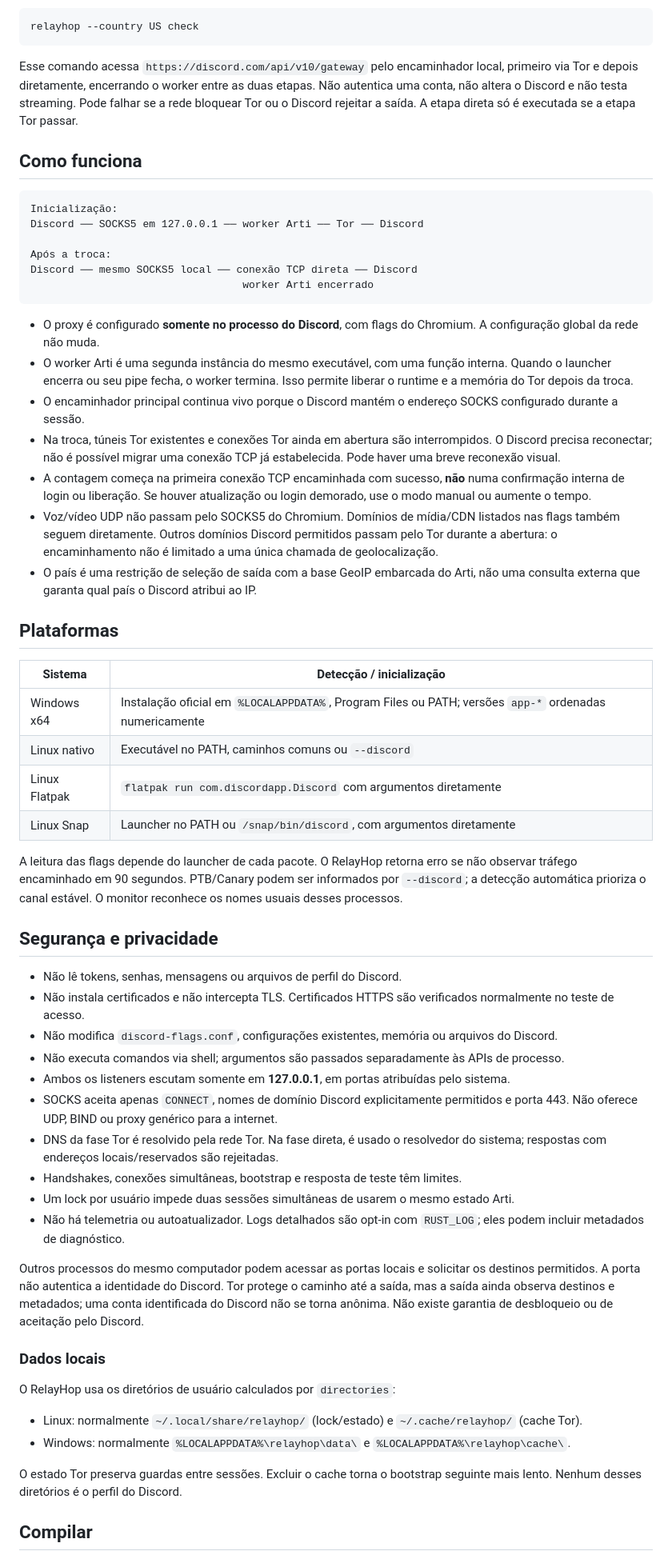
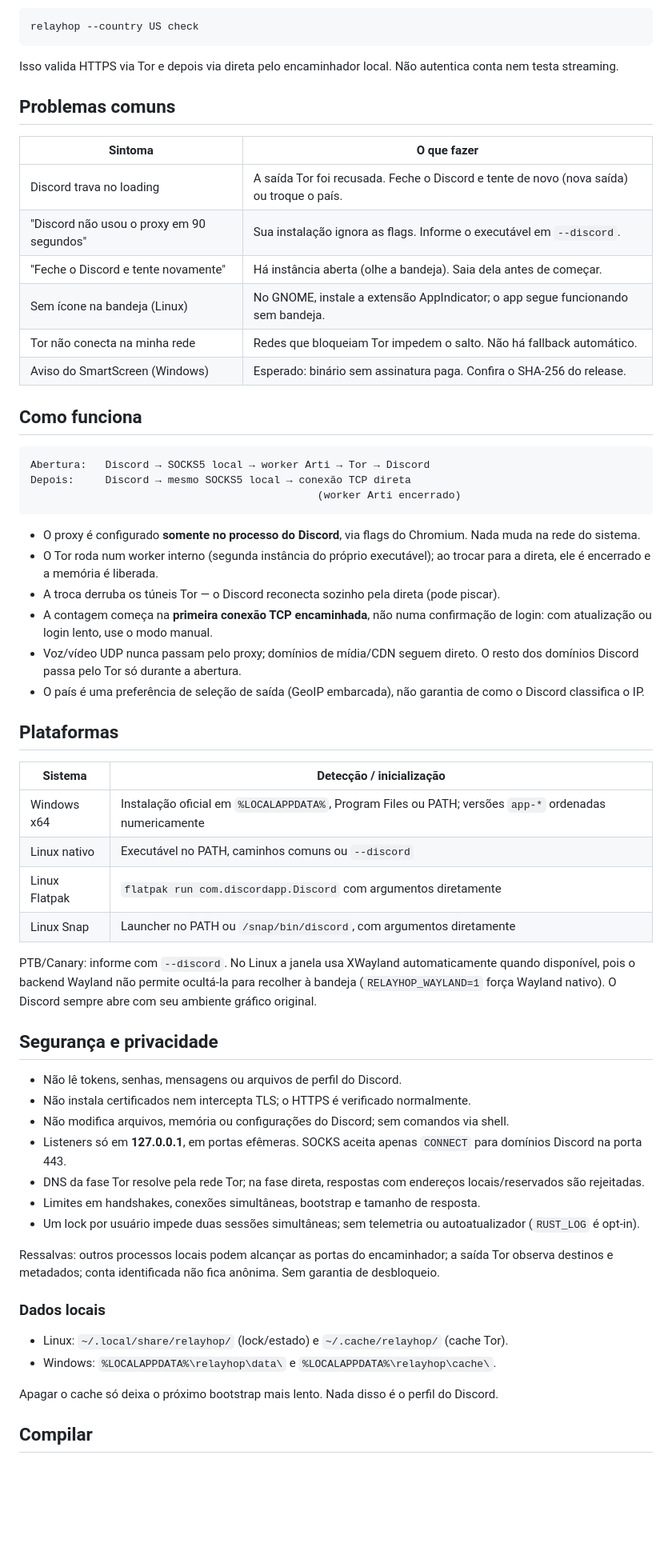
Before and after one commit to enrell/relayhop, a Markdown page: README.md, the part around one of its changes. Shown at 80% size. Rendered like a GitHub page; blank space fills up the shorter version.

Commit message:
README reescrito para usuário final

````diff
--- a/README.md
+++ b/README.md
@@ -64,26 +69,33 @@ Para testar **Tor → conexão direta com HTTPS**, sem abrir ou fechar o Discord
 relayhop --country US check
 ```
 
-Esse comando acessa `https://discord.com/api/v10/gateway` pelo encaminhador local, primeiro via Tor e depois diretamente, encerrando o worker entre as duas etapas. Não autentica uma conta, não altera o Discord e não testa streaming. Pode falhar se a rede bloquear Tor ou o Discord rejeitar a saída. A etapa direta só é executada se a etapa Tor passar.
+Isso valida HTTPS via Tor e depois via direta pelo encaminhador local. Não autentica conta nem testa streaming.
+
+## Problemas comuns
+
+| Sintoma | O que fazer |
+|---|---|
+| Discord trava no loading | A saída Tor foi recusada. Feche o Discord e tente de novo (nova saída) ou troque o país. |
+| "Discord não usou o proxy em 90 segundos" | Sua instalação ignora as flags. Informe o executável em `--discord`. |
+| "Feche o Discord e tente novamente" | Há instância aberta (olhe a bandeja). Saia dela antes de começar. |
+| Sem ícone na bandeja (Linux) | No GNOME, instale a extensão AppIndicator; o app segue funcionando sem bandeja. |
+| Tor não conecta na minha rede | Redes que bloqueiam Tor impedem o salto. Não há fallback automático. |
+| Aviso do SmartScreen (Windows) | Esperado: binário sem assinatura paga. Confira o SHA-256 do release. |
 
 ## Como funciona
 
 ```text
-Inicialização:
-Discord ── SOCKS5 em 127.0.0.1 ── worker Arti ── Tor ── Discord
-
-Após a troca:
-Discord ── mesmo SOCKS5 local ── conexão TCP direta ── Discord
-                                  worker Arti encerrado
+Abertura:   Discord → SOCKS5 local → worker Arti → Tor → Discord
+Depois:     Discord → mesmo SOCKS5 local → conexão TCP direta
+                                              (worker Arti encerrado)
 ```
 
-- O proxy é configurado **somente no processo do Discord**, com flags do Chromium. A configuração global da rede não muda.
-- O worker Arti é uma segunda instância do mesmo executável, com uma função interna. Quando o launcher encerra ou seu pipe fecha, o worker termina. Isso permite liberar o runtime e a memória do Tor depois da troca.
-- O encaminhador principal continua vivo porque o Discord mantém o endereço SOCKS configurado durante a sessão.
-- Na troca, túneis Tor existentes e conexões Tor ainda em abertura são interrompidos. O Discord precisa reconectar; não é possível migrar uma conexão TCP já estabelecida. Pode haver uma breve reconexão visual.
-- A contagem começa na primeira conexão TCP encaminhada com sucesso, **não** numa confirmação interna de login ou liberação. Se houver atualização ou login demorado, use o modo manual ou aumente o tempo.
-- Voz/vídeo UDP não passam pelo SOCKS5 do Chromium. Domínios de mídia/CDN listados nas flags também seguem diretamente. Outros domínios Discord permitidos passam pelo Tor durante a abertura: o encaminhamento não é limitado a uma única chamada de geolocalização.
-- O país é uma restrição de seleção de saída com a base GeoIP embarcada do Arti, não uma consulta externa que garanta qual país o Discord atribui ao IP.
+- O proxy é configurado **somente no processo do Discord**, via flags do Chromium. Nada muda na rede do sistema.
+- O Tor roda num worker interno (segunda instância do próprio executável); ao trocar para a direta, ele é encerrado e a memória é liberada.
+- A troca derruba os túneis Tor — o Discord reconecta sozinho pela direta (pode piscar).
+- A contagem começa na **primeira conexão TCP encaminhada**, não numa confirmação de login: com atualização ou login lento, use o modo manual.
+- Voz/vídeo UDP nunca passam pelo proxy; domínios de mídia/CDN seguem direto. O resto dos domínios Discord passa pelo Tor só durante a abertura.
+- O país é uma preferência de seleção de saída (GeoIP embarcada), não garantia de como o Discord classifica o IP.
 
 ## Plataformas
 
@@ -94,31 +106,26 @@ Discord ── mesmo SOCKS5 local ── conexão TCP direta ── Discord
 | Linux Flatpak | `flatpak run com.discordapp.Discord` com argumentos diretamente |
 | Linux Snap | Launcher no PATH ou `/snap/bin/discord`, com argumentos diretamente |
 
-A leitura das flags depende do launcher de cada pacote. O RelayHop retorna erro se não observar tráfego encaminhado em 90 segundos. PTB/Canary podem ser informados por `--discord`; a detecção automática prioriza o canal estável. O monitor reconhece os nomes usuais desses processos.
+PTB/Canary: informe com `--discord`. No Linux a janela usa XWayland automaticamente quando disponível, pois o backend Wayland não permite ocultá-la para recolher à bandeja (`RELAYHOP_WAYLAND=1` força Wayland nativo). O Discord sempre abre com seu ambiente gráfico original.
 
 ## Segurança e privacidade
 
 - Não lê tokens, senhas, mensagens ou arquivos de perfil do Discord.
-- Não instala certificados e não intercepta TLS. Certificados HTTPS são verificados normalmente no teste de acesso.
-- Não modifica `discord-flags.conf`, configurações existentes, memória ou arquivos do Discord.
-- Não executa comandos via shell; argumentos são passados separadamente às APIs de processo.
-- Ambos os listeners escutam somente em **127.0.0.1**, em portas atribuídas pelo sistema.
-- SOCKS aceita apenas `CONNECT`, nomes de domínio Discord explicitamente permitidos e porta 443. Não oferece UDP, BIND ou proxy genérico para a internet.
-- DNS da fase Tor é resolvido pela rede Tor. Na fase direta, é usado o resolvedor do sistema; respostas com endereços locais/reservados são rejeitadas.
-- Handshakes, conexões simultâneas, bootstrap e resposta de teste têm limites.
-- Um lock por usuário impede duas sessões simultâneas de usarem o mesmo estado Arti.
-- Não há telemetria ou autoatualizador. Logs detalhados são opt-in com `RUST_LOG`; eles podem incluir metadados de diagnóstico.
+- Não instala certificados nem intercepta TLS; o HTTPS é verificado normalmente.
+- Não modifica arquivos, memória ou configurações do Discord; sem comandos via shell.
+- Listeners só em **127.0.0.1**, em portas efêmeras. SOCKS aceita apenas `CONNECT` para domínios Discord na porta 443.
+- DNS da fase Tor resolve pela rede Tor; na fase direta, respostas com endereços locais/reservados são rejeitadas.
+- Limites em handshakes, conexões simultâneas, bootstrap e tamanho de resposta.
+- Um lock por usuário impede duas sessões simultâneas; sem telemetria ou autoatualizador (`RUST_LOG` é opt-in).
 
-Outros processos do mesmo computador podem acessar as portas locais e solicitar os destinos permitidos. A porta não autentica a identidade do Discord. Tor protege o caminho até a saída, mas a saída ainda observa destinos e metadados; uma conta identificada do Discord não se torna anônima. Não existe garantia de desbloqueio ou de aceitação pelo Discord.
+Ressalvas: outros processos locais podem alcançar as portas do encaminhador; a saída Tor observa destinos e metadados; conta identificada não fica anônima. Sem garantia de desbloqueio.
 
 ### Dados locais
 
-O RelayHop usa os diretórios de usuário calculados por `directories`:
+- Linux: `~/.local/share/relayhop/` (lock/estado) e `~/.cache/relayhop/` (cache Tor).
+- Windows: `%LOCALAPPDATA%\relayhop\data\` e `%LOCALAPPDATA%\relayhop\cache\`.
 
-- Linux: normalmente `~/.local/share/relayhop/` (lock/estado) e `~/.cache/relayhop/` (cache Tor).
-- Windows: normalmente `%LOCALAPPDATA%\relayhop\data\` e `%LOCALAPPDATA%\relayhop\cache\`.
-
-O estado Tor preserva guardas entre sessões. Excluir o cache torna o bootstrap seguinte mais lento. Nenhum desses diretórios é o perfil do Discord.
+Apagar o cache só deixa o próximo bootstrap mais lento. Nada disso é o perfil do Discord.
 
 ## Compilar
 
````
Also changed, not shown: other parts of README.md (+36 -30 lines).
